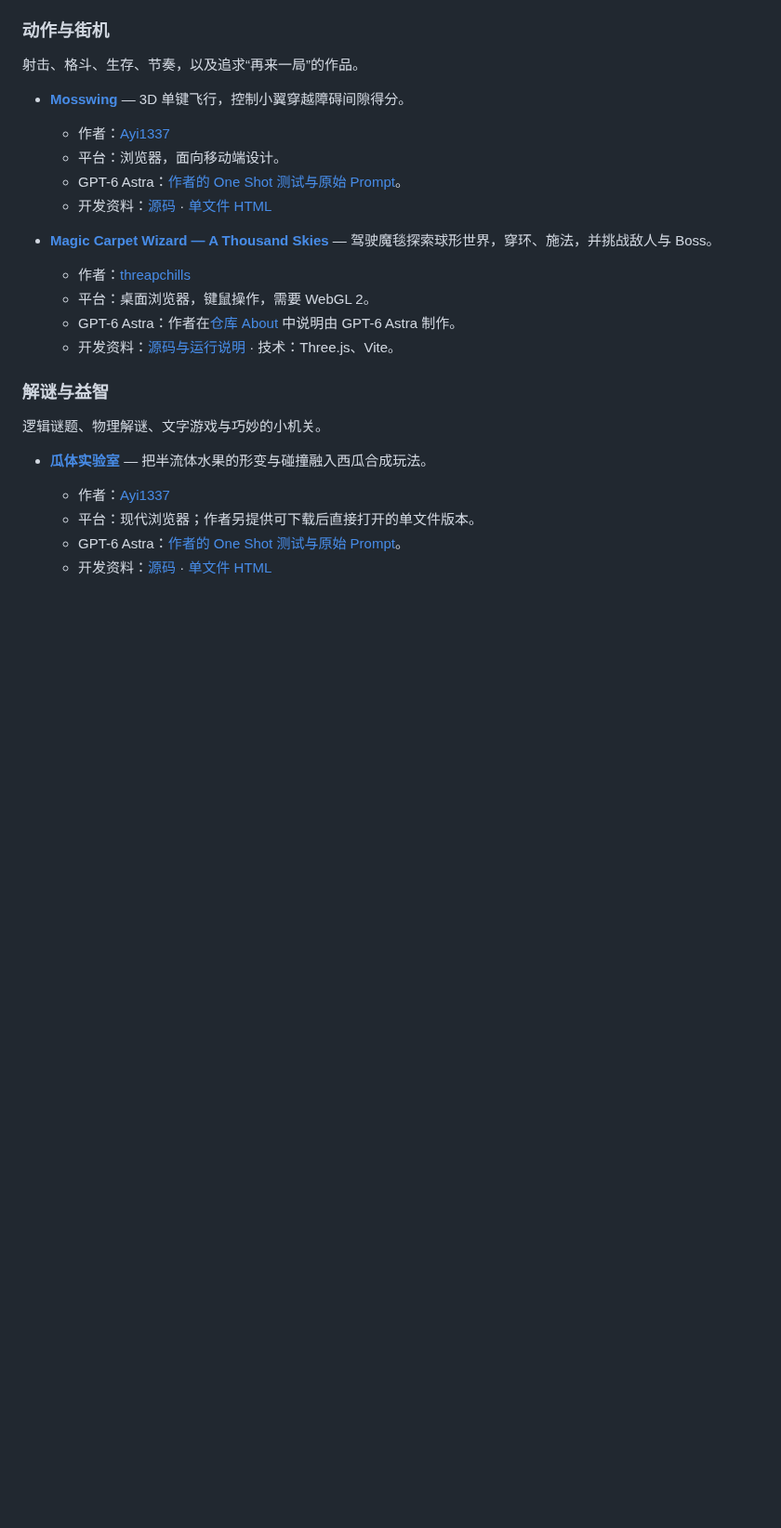
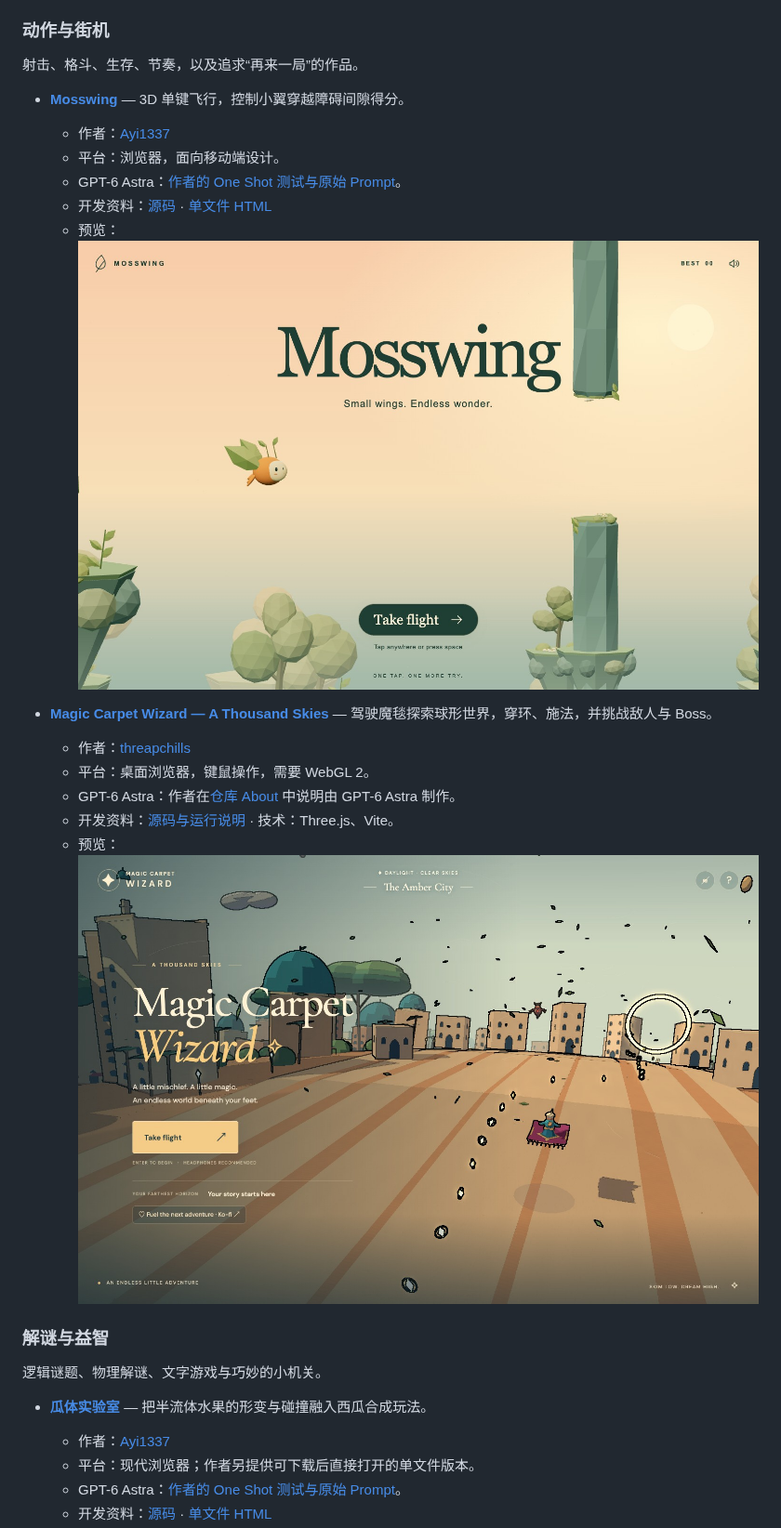
Before and after one commit to MartinDelophy/awesome-gpt-6-astra, a Markdown page: README.zh-CN.md, the part around one of its changes. Shown at 93% size. Rendered like a GitHub page; pictures changed too: assets/screenshots/magic-carpet/gameplay.jpg (added), assets/screenshots/mosswing/gameplay.jpg (added); blank space fills up the shorter version.

```diff
--- a/README.zh-CN.md
+++ b/README.zh-CN.md
@@ -48,12 +48,14 @@
   - 平台：浏览器，面向移动端设计。
   - GPT-6 Astra：[作者的 One Shot 测试与原始 Prompt](https://github.com/Ayi1337/gpt6-astra-one-shot-games/blob/main/README.md)。
   - 开发资料：[源码](https://github.com/Ayi1337/gpt6-astra-one-shot-games/tree/main/mosswing/src) · [单文件 HTML](https://github.com/Ayi1337/gpt6-astra-one-shot-games/blob/main/mosswing/mosswing.html)
+  - 预览：![Mosswing 起始画面：飞行角色与石柱之间的障碍间隙。](assets/screenshots/mosswing/gameplay.jpg)
 
 - **[Magic Carpet Wizard — A Thousand Skies](https://threapchills.github.io/MagicCarpetWizard/)** — 驾驶魔毯探索球形世界，穿环、施法，并挑战敌人与 Boss。
   - 作者：[threapchills](https://github.com/threapchills)
   - 平台：桌面浏览器，键鼠操作，需要 WebGL 2。
   - GPT-6 Astra：作者在[仓库 About](https://github.com/threapchills/MagicCarpetWizard) 中说明由 GPT-6 Astra 制作。
   - 开发资料：[源码与运行说明](https://github.com/threapchills/MagicCarpetWizard) · 技术：Three.js、Vite。
+  - 预览：![Magic Carpet Wizard 起始画面：魔毯骑手、城市与发光飞行环。](assets/screenshots/magic-carpet/gameplay.jpg)
 
 ### 解谜与益智
 
```
Also changed, not shown: other parts of README.zh-CN.md (+1 -0 lines), README.md (+3 -0 lines), assets/screenshots/INITIAL_PREVIEWS.md (added, +9 -0 lines), assets/screenshots/melon-lab/gameplay.jpg (added).
